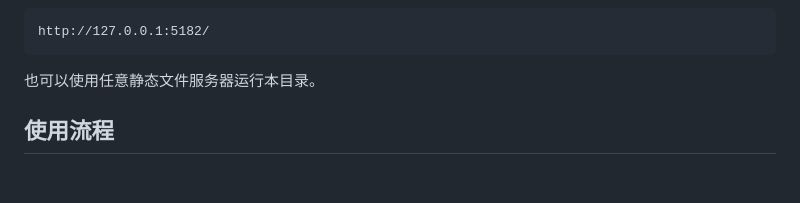
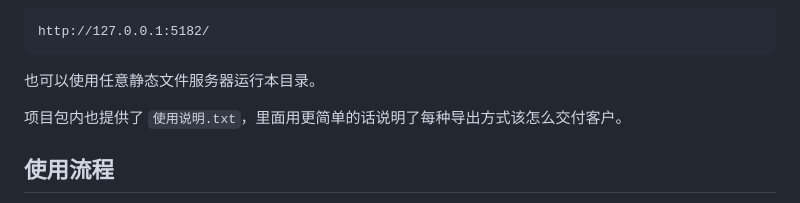
Before and after one commit to asuka091241-ai/product-viewer-builder, a Markdown page: README.md, the part around the change. Drawn GitHub-style; blank space fills up the shorter version.

````diff
--- a/README.md
+++ b/README.md
@@ -37,6 +37,8 @@ http://127.0.0.1:5182/
 ```
 
 也可以使用任意静态文件服务器运行本目录。
+
+项目包内也提供了 `使用说明.txt`，里面用更简单的话说明了每种导出方式该怎么交付客户。
 
 ## 使用流程
 
````
